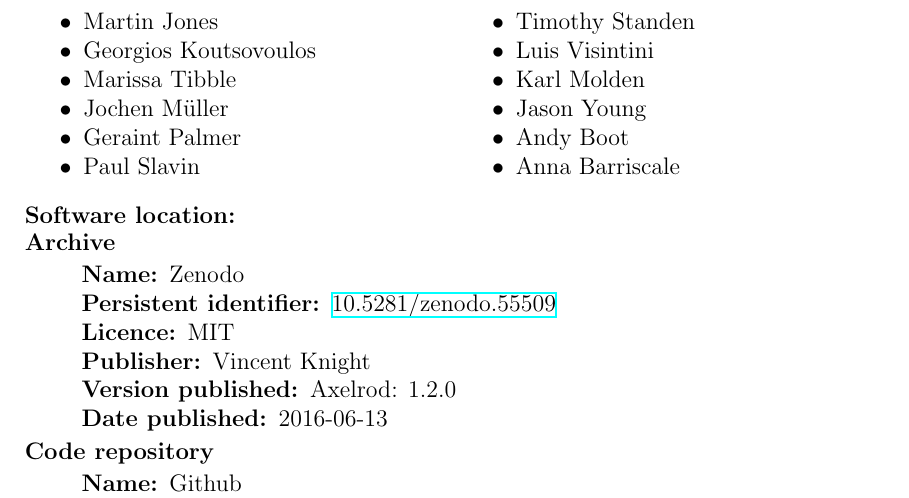
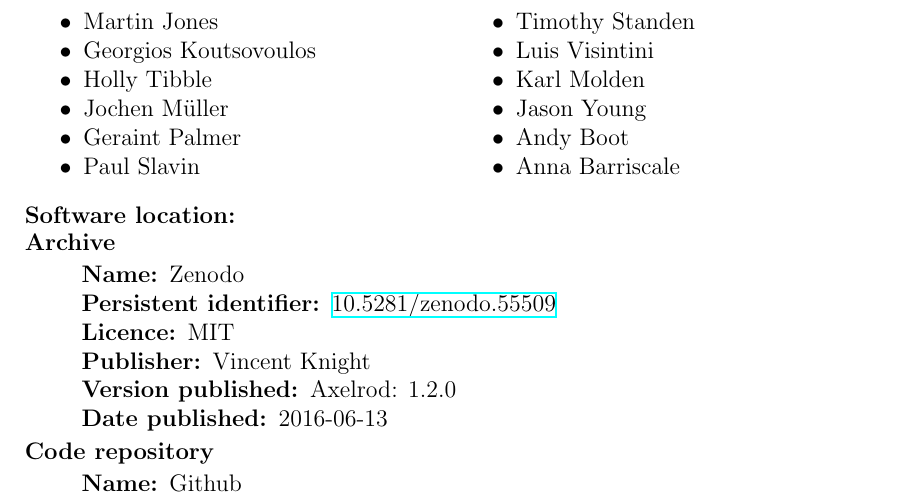
Before and after one commit to Axelrod-Python/An-open-reproducible-framework-for-the-study-of-the-iterated-prisoners-dilemma, a LaTeX document (tex/paper.tex): part of page 8 of 16, cut so that both start at the same text. The pictures show the PDF file tex/paper.pdf that the author committed with the source.

Commit message:
Correct Holly's name.

```diff
--- a/tex/paper.tex
+++ b/tex/paper.tex
@@ -468,7 +468,7 @@ request for further details. Here is an incomplete list:
         \item {Tom{\'a}{\v s} Ehrlich}
         \item {Martin Jones}
         \item {Georgios Koutsovoulos}
-        \item {Marissa Tibble}
+        \item {Holly Tibble}
         \item {Jochen M{\"u}ller}
         \item {Geraint Palmer}
         \item {Paul Slavin}
```
Also changed, not shown: tex/paper.pdf.
